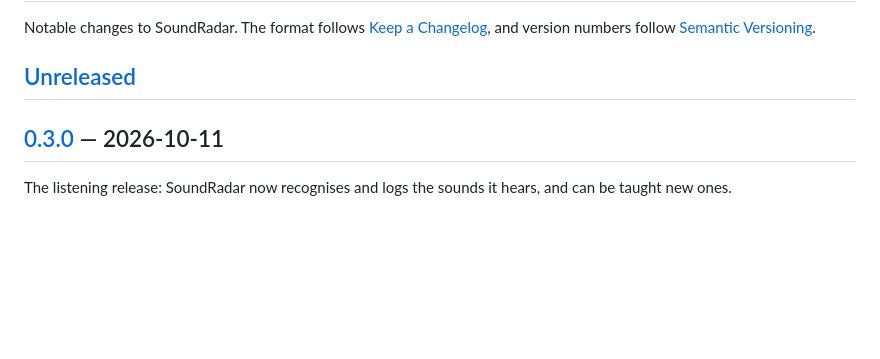
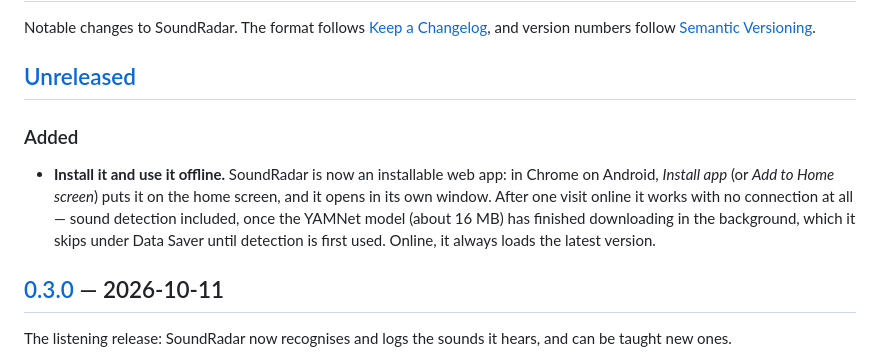
Before and after one commit to atarantini/soundradar, a Markdown page: CHANGELOG.md, the part around the change. GitHub-like rendering; blank space fills up the shorter version.

```diff
--- a/CHANGELOG.md
+++ b/CHANGELOG.md
@@ -5,6 +5,16 @@ Notable changes to SoundRadar. The format follows
 follow [Semantic Versioning](https://semver.org/spec/v2.0.0.html).
 
 ## [Unreleased]
+
+### Added
+
+- **Install it and use it offline.** SoundRadar is now an installable web app:
+  in Chrome on Android, *Install app* (or *Add to Home screen*) puts it on the
+  home screen, and it opens in its own window. After one visit online it
+  works with no connection at all — sound detection included, once the
+  YAMNet model (about 16 MB) has finished downloading in the background,
+  which it skips under Data Saver until detection is first used. Online, it
+  always loads the latest version.
 
 ## [0.3.0] — 2026-10-11
 
```
Also changed, not shown: README.es.md (+3 -1 lines), README.md (+2 -1 lines).
